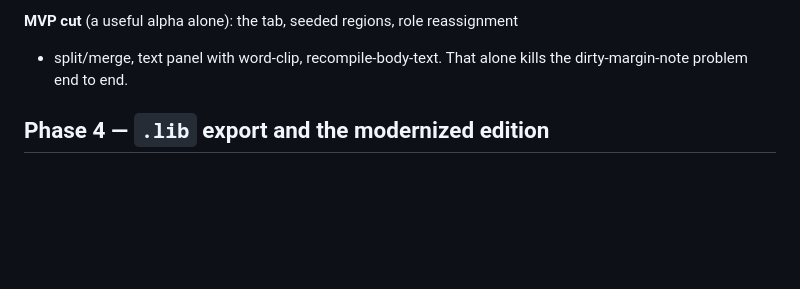
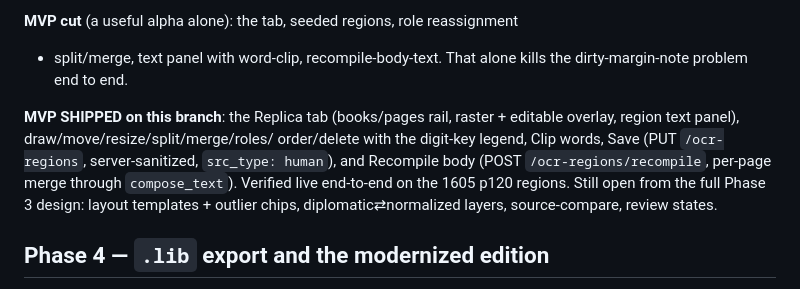
Before and after one commit to maj-6/library-tool, a Markdown page: docs/facsimile-workbench-plan.md, the part around the change. Rendered like a GitHub page; blank space fills up the shorter version.

Commit message:
Plan: record the Replica MVP as shipped

```diff
--- a/docs/facsimile-workbench-plan.md
+++ b/docs/facsimile-workbench-plan.md
@@ -157,6 +157,15 @@ strip | raster + editable region overlay | region text panel.
 + split/merge, text panel with word-clip, recompile-body-text. That alone
 kills the dirty-margin-note problem end to end.
 
+**MVP SHIPPED on this branch**: the Replica tab (books/pages rail, raster +
+editable overlay, region text panel), draw/move/resize/split/merge/roles/
+order/delete with the digit-key legend, Clip words, Save (PUT `/ocr-regions`,
+server-sanitized, `src_type: human`), and Recompile body (POST
+`/ocr-regions/recompile`, per-page merge through `compose_text`). Verified
+live end-to-end on the 1605 p120 regions. Still open from the full Phase 3
+design: layout templates + outlier chips, diplomatic⇄normalized layers,
+source-compare, review states.
+
 ## Phase 4 — `.lib` export and the modernized edition
 
 `.lib` is a **sealed zip export serialized from the working store** — not a
```
